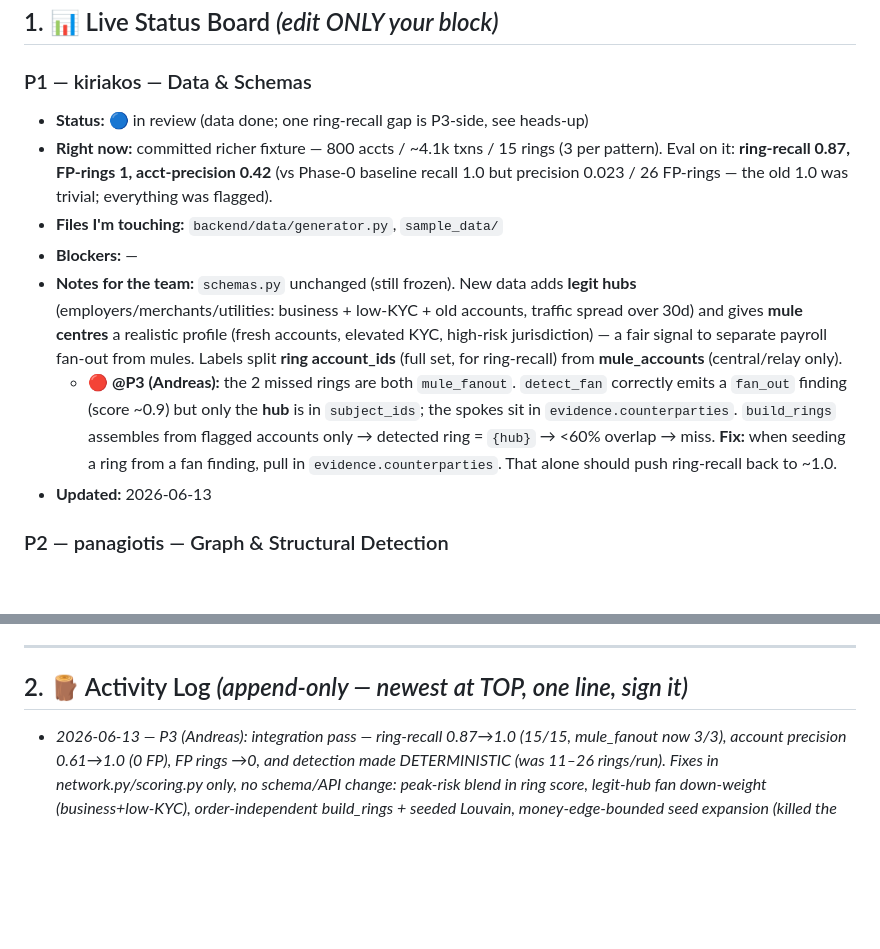
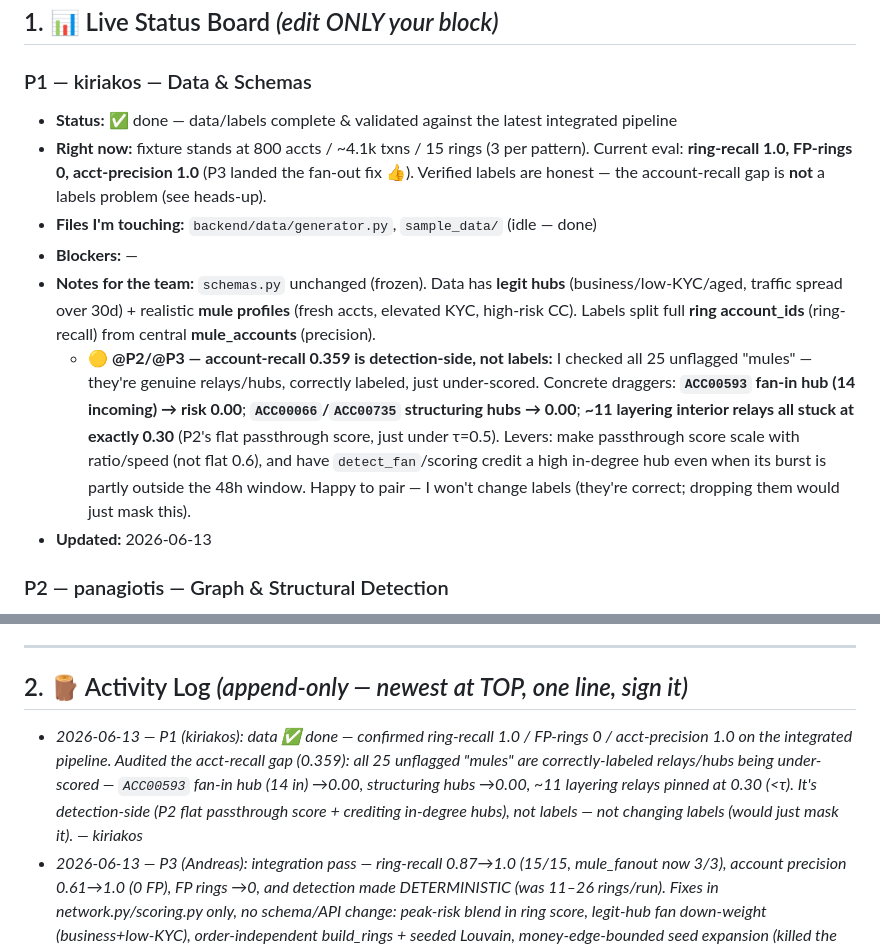
Before and after one commit to AntreasCh/KKKCP, a Markdown page: TASKS.md, 2 parts joined by grey strips. Drawn GitHub-style; blank space fills up the shorter version.

Commit message:
sync: P1 done — data validated (recall 1.0/prec 1.0/0 FP); acct-recall gap is detection-side, audited
Co-Authored-By: Claude Opus 4.8 <noreply@anthropic.com>

```diff
--- a/TASKS.md
+++ b/TASKS.md
@@ -16,12 +16,12 @@ Status legend: 🔲 not started · 🟡 in progress · 🔵 in review · ✅ don
 ## 1. 📊 Live Status Board  *(edit ONLY your block)*
 
 ### P1 — kiriakos — Data & Schemas
-- **Status:** 🔵 in review (data done; one ring-recall gap is P3-side, see heads-up)
-- **Right now:** committed richer fixture — 800 accts / ~4.1k txns / 15 rings (3 per pattern). Eval on it: **ring-recall 0.87, FP-rings 1, acct-precision 0.42** (vs Phase-0 baseline recall 1.0 but precision 0.023 / 26 FP-rings — the old 1.0 was trivial; everything was flagged).
-- **Files I'm touching:** `backend/data/generator.py`, `sample_data/`
+- **Status:** ✅ done — data/labels complete & validated against the latest integrated pipeline
+- **Right now:** fixture stands at 800 accts / ~4.1k txns / 15 rings (3 per pattern). Current eval: **ring-recall 1.0, FP-rings 0, acct-precision 1.0** (P3 landed the fan-out fix 👍). Verified labels are honest — the account-recall gap is **not** a labels problem (see heads-up).
+- **Files I'm touching:** `backend/data/generator.py`, `sample_data/` (idle — done)
 - **Blockers:** —
-- **Notes for the team:** `schemas.py` unchanged (still frozen). New data adds **legit hubs** (employers/merchants/utilities: business + low-KYC + old accounts, traffic spread over 30d) and gives **mule centres** a realistic profile (fresh accounts, elevated KYC, high-risk jurisdiction) — a fair signal to separate payroll fan-out from mules. Labels split **ring account_ids** (full set, for ring-recall) from **mule_accounts** (central/relay only).
-  - **🔴 @P3 (Andreas):** the 2 missed rings are both `mule_fanout`. `detect_fan` correctly emits a `fan_out` finding (score ~0.9) but only the **hub** is in `subject_ids`; the spokes sit in `evidence.counterparties`. `build_rings` assembles from flagged accounts only → detected ring = `{hub}` → <60% overlap → miss. **Fix:** when seeding a ring from a fan finding, pull in `evidence.counterparties`. That alone should push ring-recall back to ~1.0.
+- **Notes for the team:** `schemas.py` unchanged (frozen). Data has **legit hubs** (business/low-KYC/aged, traffic spread over 30d) + realistic **mule profiles** (fresh accts, elevated KYC, high-risk CC). Labels split full **ring account_ids** (ring-recall) from central **mule_accounts** (precision).
+  - **🟡 @P2/@P3 — account-recall 0.359 is detection-side, not labels:** I checked all 25 unflagged "mules" — they're genuine relays/hubs, correctly labeled, just under-scored. Concrete draggers: **`ACC00593` fan-in hub (14 incoming) → risk 0.00**; **`ACC00066`/`ACC00735` structuring hubs → 0.00**; **~11 layering interior relays all stuck at exactly 0.30** (P2's flat passthrough score, just under τ=0.5). Levers: make passthrough score scale with ratio/speed (not flat 0.6), and have `detect_fan`/scoring credit a high in-degree hub even when its burst is partly outside the 48h window. Happy to pair — I won't change labels (they're correct; dropping them would just mask this).
 - **Updated:** 2026-06-13
 
 ### P2 — panagiotis — Graph & Structural Detection
@@ -60,6 +60,7 @@ Status legend: 🔲 not started · 🟡 in progress · 🔵 in review · ✅ don
 
 ## 2. 🪵 Activity Log  *(append-only — newest at TOP, one line, sign it)*
 
+- _2026-06-13 — P1 (kiriakos): data ✅ done — confirmed ring-recall 1.0 / FP-rings 0 / acct-precision 1.0 on the integrated pipeline. Audited the acct-recall gap (0.359): all 25 unflagged "mules" are correctly-labeled relays/hubs being under-scored — `ACC00593` fan-in hub (14 in) →0.00, structuring hubs →0.00, ~11 layering relays pinned at 0.30 (<τ). It's detection-side (P2 flat passthrough score + crediting in-degree hubs), not labels — not changing labels (would just mask it). — kiriakos_
 - _2026-06-13 — P3 (Andreas): integration pass — ring-recall 0.87→1.0 (15/15, mule_fanout now 3/3), account precision 0.61→1.0 (0 FP), FP rings →0, and detection made DETERMINISTIC (was 11–26 rings/run). Fixes in network.py/scoring.py only, no schema/API change: peak-risk blend in ring score, legit-hub fan down-weight (business+low-KYC), order-independent build_rings + seeded Louvain, money-edge-bounded seed expansion (killed the 95-acct mega-blobs). Account recall still 0.359 → P2 passthrough scoring is the next lever. — Andreas_
 - _2026-06-13 — P4 (savvas): graph readability pass — focus view (rings + flagged only) with a "Show all traffic" toggle, labels→hover tooltips, size/opacity hierarchy; plus a per-ring money-flow diagram (source→mule→destination, edge width ∝ amount, top-28 capped) in the detail panel. Pure frontend; §8 unchanged. — savvas_
 - _2026-06-13 — P2 (panagiotis): `detect_circular` now fires only on time-ordered, value-retaining money loops (retention 0.7–1.25, ≤72h, len≥3). Catches all 3 circular rings on the new fixture, 0 FP; nudged acct-precision 0.42→0.61. Added `backend/tests/` (data-driven, 5 pass). Remaining ring-recall gap is the `mule_fanout` assembly issue @kiriakos already flagged to @Andreas. — panagiotis_
```
